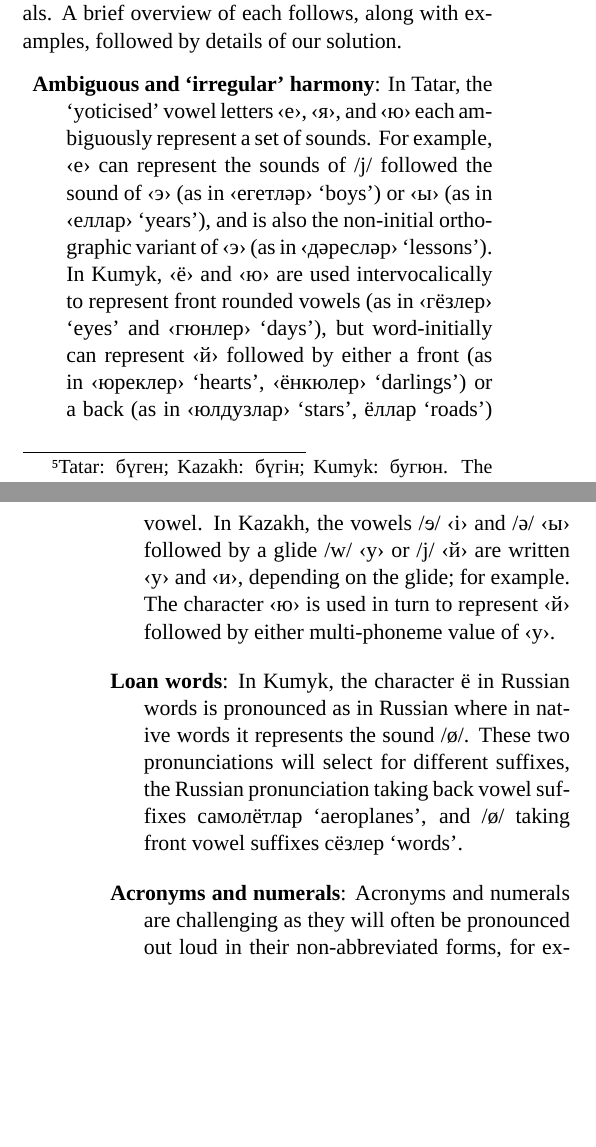
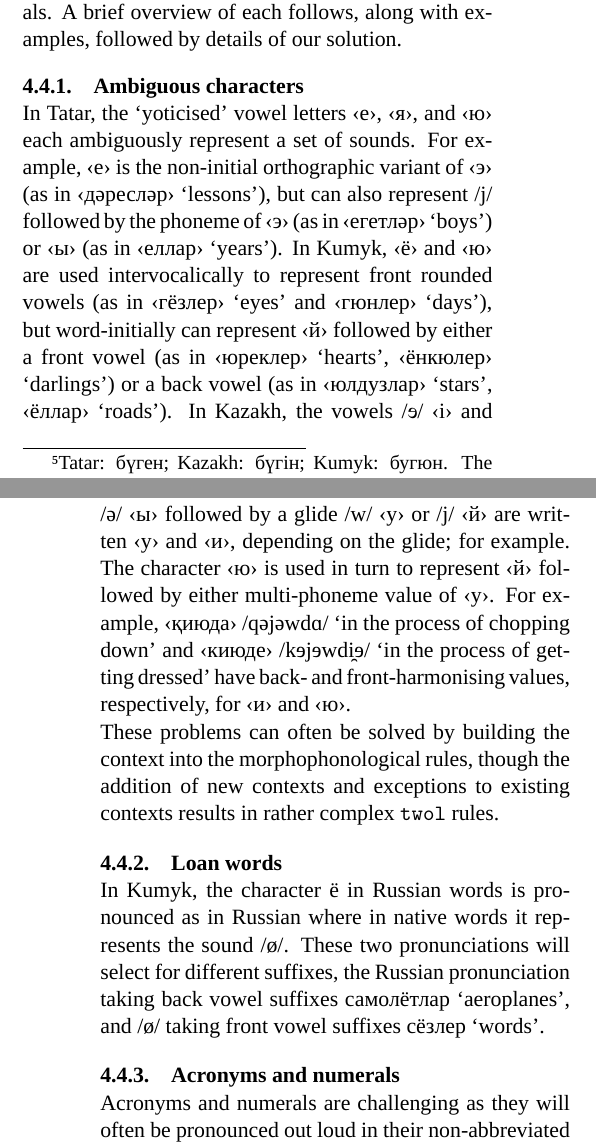
Before and after one commit to apertium/papers, a LaTeX document (kipchak-lrec-2013/kipchak-paper.tex): two parts of the columns of pages 4 and 5 of 7, joined at a grey line, cut so that both start at the same text, the shorter picture padded with empty space. Compiled offline with XeLaTeX; a missing font is replaced by an installed copy or a similar font.

Commit message:
some minor edits, §4.4.1
git-svn-id: https://svn.code.sf.net/p/apertium/svn/branches/papers/@50927 72bbbca6-d526-0410-a7d9-f06f51895060

```diff
--- a/kipchak-lrec-2013/kipchak-paper.tex
+++ b/kipchak-lrec-2013/kipchak-paper.tex
@@ -324,16 +324,24 @@ There is a class of phenomena encountered during the development of these transd
 
 Types of these phenomena include acronyms, ``irregular'' vowel harmony, Russian loanwords, and numerals.  A brief overview of each follows, along with examples, followed by details of our solution.
 
-%FIXME: description of each one, with examples
-\begin{description}
- \item{\textbf{Ambiguous and `irregular' harmony}:} In Tatar, the `yoticised' vowel letters ‹е›, ‹я›, and ‹ю› each ambiguously represent a set of sounds.  For example, ‹е› can represent the sounds of /j/ followed the sound of ‹э› (as in ‹егетләр› `boys') or ‹ы› (as in ‹еллар› `years'), and is also the non-initial orthographic variant of ‹э› (as in ‹дәресләр› `lessons').  In Kumyk, ‹ё› and ‹ю› are used intervocalically to represent front rounded vowels (as in ‹гёзлер› `eyes' and ‹гюнлер› `days'), but word-initially can represent ‹й› followed by either a front (as in ‹юреклер› `hearts', ‹ёнкюлер› `darlings') or a back (as in ‹юлдузлар› `stars', ёллар `roads') vowel.  In Kazakh, the vowels /{\qipa ɘ}/ ‹і› and /ə/ ‹ы› followed by a glide /w/ ‹у› or /j/ ‹й› are written ‹у› and ‹и›, depending on the glide; for example.  The character ‹ю› is used in turn to represent ‹й› followed by either multi-phoneme value of ‹у›.  %FIXME: good Kazakh examples
- \item \textbf{Loan words}: In Kumyk, the character ё in Russian words is pronounced as in Russian where in native words
+\subsubsection{Ambiguous characters}
+In Tatar, the `yoticised' vowel letters ‹е›, ‹я›, and ‹ю› each ambiguously represent a set of sounds.  For example, ‹е› is the non-initial orthographic variant of ‹э› (as in ‹дәресләр› `lessons'), but can also represent /j/ followed by the phoneme of ‹э› (as in ‹егетләр› `boys') or ‹ы› (as in ‹еллар› `years').
+In Kumyk, ‹ё› and ‹ю› are used intervocalically to represent front rounded vowels (as in ‹гёзлер› `eyes' and ‹гюнлер› `days'), but word-initially can represent ‹й› followed by either a front vowel (as in ‹юреклер› `hearts', ‹ёнкюлер› `darlings') or a back vowel (as in ‹юлдузлар› `stars', ‹ёллар› `roads').
+In Kazakh, the vowels /{\qipa ɘ}/ ‹і› and /ə/ ‹ы› followed by a glide /w/ ‹у› or /j/ ‹й› are written ‹у› and ‹и›, depending on the glide; for example.  The character ‹ю› is used in turn to represent ‹й› followed by either multi-phoneme value of ‹у›.  For example, ‹қиюда› /qəjəwdɑ/ `in the process of chopping down' and ‹киюде› /kɘjɘwdi̯ɘ/ `in the process of getting dressed' have back- and front-harmonising values, respectively, for ‹и› and ‹ю›.
+
+These problems can often be solved by building the context into the morphophonological rules, though the addition of new contexts and exceptions to existing contexts results in rather complex \texttt{twol} rules.
+
+\subsubsection{Loan words}
+%FIXME!!!
+In Kumyk, the character ё in Russian words is pronounced as in Russian where in native words
    it represents the sound /ø/. These two pronunciations will select for different suffixes, the Russian pronunciation taking
    back vowel suffixes самолётлар `aeroplanes', and /ø/ taking front vowel suffixes сёзлер `words'.  %FIXME: -ия in Tatar
- \item \textbf{Acronyms and numerals}: Acronyms and numerals are challenging as they will often be pronounced out loud
+
+\subsubsection{Acronyms and numerals}
+%FIXME!!!
+Acronyms and numerals are challenging as they will often be pronounced out loud
    in their non-abbreviated forms, for example in Kazakh, 30-дан `from thirty', 5-тен `from 5'. The ablative
    suffix -DAn alters for the phonology, but in the numeral string there is no indication of how they should alter.
-\end{description}
 
 Dealing with these phenomena would not be necessary if we were setting out to develop a simple computational
 model of the phonology of the language. However, a wide-coverage morphological analyser and generator needs to be
```
Also changed, not shown: kipchak-lrec-2013/kipchak-paper.pdf, kipchak-lrec-2013/kipchak-paper.tex (2 more changed lines).
